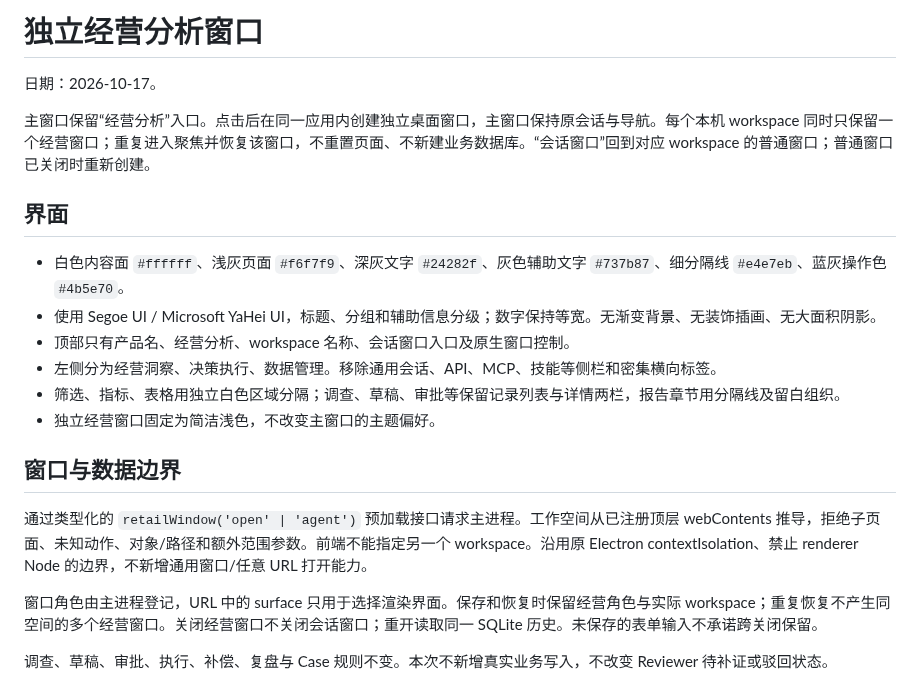
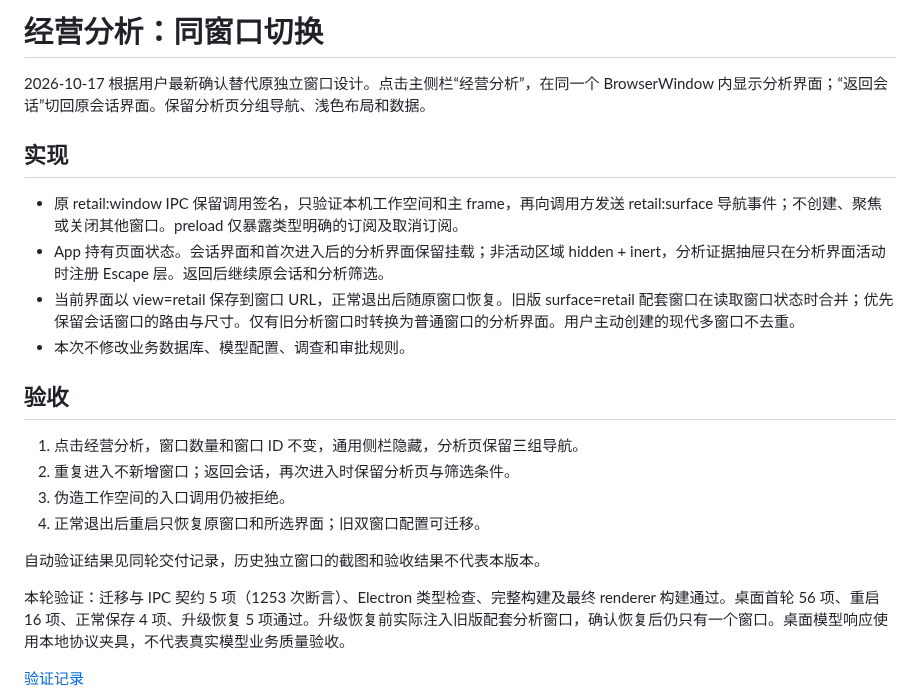
Before and after one commit to RXQ6/Merqo, a Markdown page: docs/retail-window-design.md, the part around one of its changes. Rendered like a GitHub page.

```diff
--- a/docs/retail-window-design.md
+++ b/docs/retail-window-design.md
@@ -1,23 +1,24 @@
-# 独立经营分析窗口
+# 经营分析：同窗口切换
 
-日期：2026-10-17。
+2026-10-17 根据用户最新确认替代原独立窗口设计。点击主侧栏“经营分析”，在同一个 BrowserWindow 内显示分析界面；“返回会话”切回原会话界面。保留分析页分组导航、浅色布局和数据。
 
-主窗口保留“经营分析”入口。点击后在同一应用内创建独立桌面窗口，主窗口保持原会话与导航。每个本机 workspace 同时只保留一个经营窗口；重复进入聚焦并恢复该窗口，不重置页面、不新建业务数据库。“会话窗口”回到对应 workspace 的普通窗口；普通窗口已关闭时重新创建。
+## 实现
 
-## 界面
+- 原 retail:window IPC 保留调用签名，只验证本机工作空间和主 frame，再向调用方发送 retail:surface 导航事件；不创建、聚焦或关闭其他窗口。preload 仅暴露类型明确的订阅及取消订阅。
+- App 持有页面状态。会话界面和首次进入后的分析界面保留挂载；非活动区域 hidden + inert，分析证据抽屉只在分析界面活动时注册 Escape 层。返回后继续原会话和分析筛选。
+- 当前界面以 view=retail 保存到窗口 URL，正常退出后随原窗口恢复。旧版 surface=retail 配套窗口在读取窗口状态时合并；优先保留会话窗口的路由与尺寸。仅有旧分析窗口时转换为普通窗口的分析界面。用户主动创建的现代多窗口不去重。
+- 本次不修改业务数据库、模型配置、调查和审批规则。
 
-- 白色内容面 `#ffffff`、浅灰页面 `#f6f7f9`、深灰文字 `#24282f`、灰色辅助文字 `#737b87`、细分隔线 `#e4e7eb`、蓝灰操作色 `#4b5e70`。
-- 使用 Segoe UI / Microsoft YaHei UI，标题、分组和辅助信息分级；数字保持等宽。无渐变背景、无装饰插画、无大面积阴影。
-- 顶部只有产品名、经营分析、workspace 名称、会话窗口入口及原生窗口控制。
-- 左侧分为经营洞察、决策执行、数据管理。移除通用会话、API、MCP、技能等侧栏和密集横向标签。
-- 筛选、指标、表格用独立白色区域分隔；调查、草稿、审批等保留记录列表与详情两栏，报告章节用分隔线及留白组织。
-- 独立经营窗口固定为简洁浅色，不改变主窗口的主题偏好。
+## 验收
 
-## 窗口与数据边界
+1. 点击经营分析，窗口数量和窗口 ID 不变，通用侧栏隐藏，分析页保留三组导航。
+2. 重复进入不新增窗口；返回会话，再次进入时保留分析页与筛选条件。
+3. 伪造工作空间的入口调用仍被拒绝。
+4. 正常退出后重启只恢复原窗口和所选界面；旧双窗口配置可迁移。
 
-通过类型化的 `retailWindow('open' | 'agent')` 预加载接口请求主进程。工作空间从已注册顶层 webContents 推导，拒绝子页面、未知动作、对象/路径和额外范围参数。前端不能指定另一个 workspace。沿用原 Electron contextIsolation、禁止 renderer Node 的边界，不新增通用窗口/任意 URL 打开能力。
+自动验证结果见同轮交付记录，历史独立窗口的截图和验收结果不代表本版本。
 
-窗口角色由主进程登记，URL 中的 surface 只用于选择渲染界面。保存和恢复时保留经营角色与实际 workspace；重复恢复不产生同空间的多个经营窗口。关闭经营窗口不关闭会话窗口；重开读取同一 SQLite 历史。未保存的表单输入不承诺跨关闭保留。
+本轮验证：迁移与 IPC 契约 5 项（1253 次断言）、Electron 类型检查、完整构建及最终 renderer 构建通过。桌面首轮 56 项、重启 16 项、正常保存 4 项、升级恢复 5 项通过。升级恢复前实际注入旧版配套分析窗口，确认恢复后仍只有一个窗口。桌面模型响应使用本地协议夹具，不代表真实模型业务质量验收。
 
-调查、草稿、审批、执行、补偿、复盘与 Case 规则不变。本次不新增真实业务写入，不改变 Reviewer 待补证或驳回状态。
+[验证记录](verification/single-window-2026-10-17.json)
 
```
Also changed, not shown: other parts of docs/retail-window-design.md (+1 -20 lines), README.md (+2 -2 lines), docs/images/retail-window.png, 15 other files.
